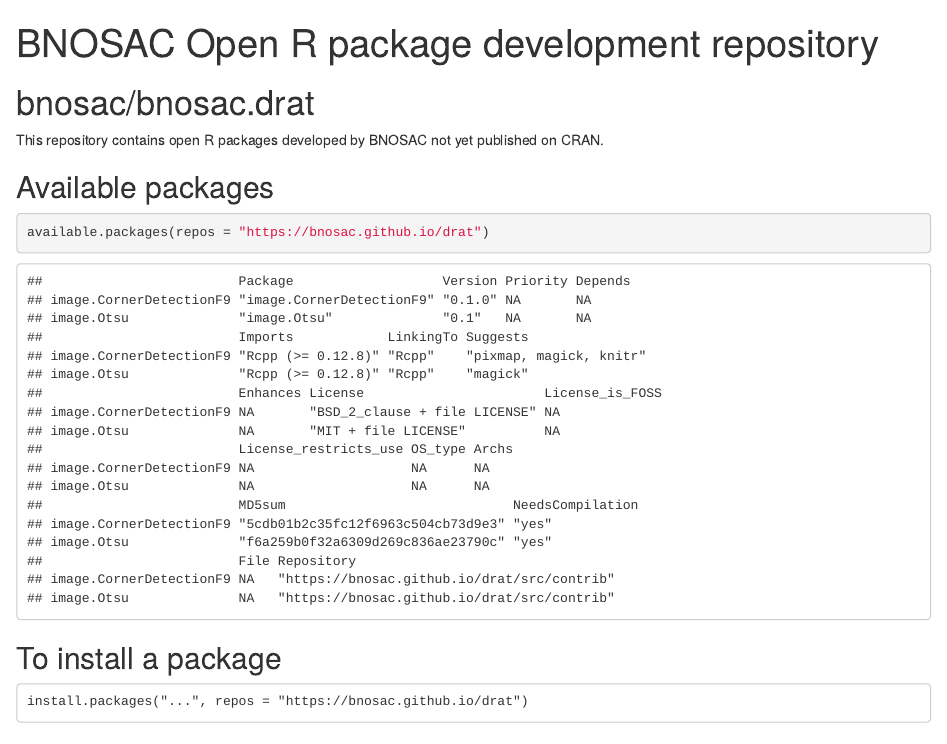
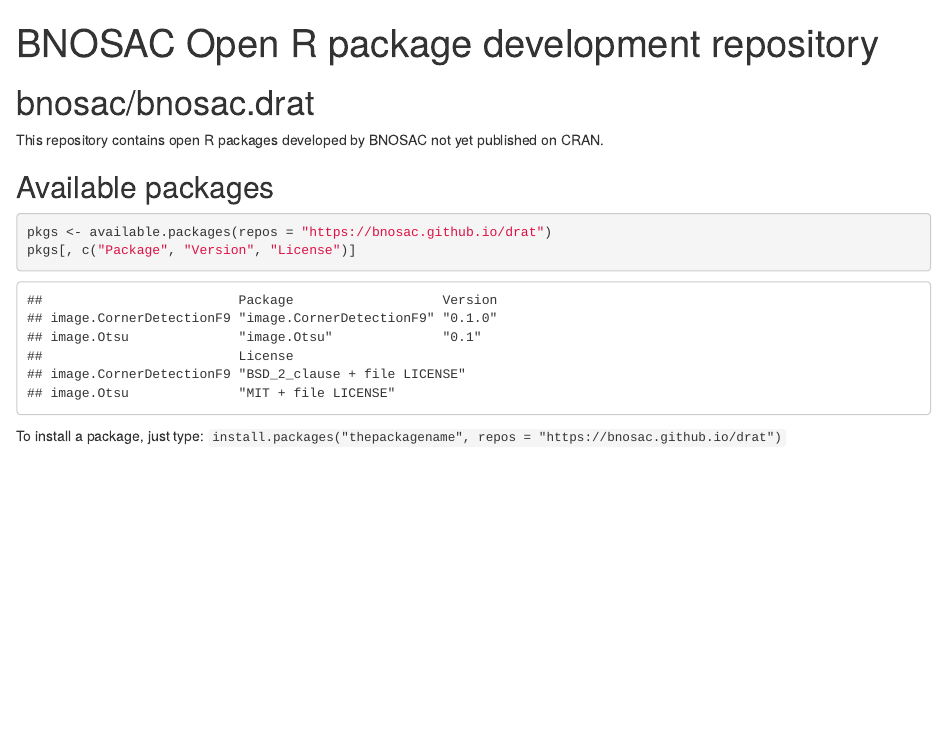
Before and after one commit to bnosac/drat, an R Markdown document (index.Rmd): the page in a window 1100 px wide, from its top. Rendered offline with R 4.5, knitr and Pandoc, with nearby package versions.

Commit message:
update index.Rmd

````diff
--- a/index.Rmd
+++ b/index.Rmd
@@ -10,14 +10,12 @@
 ## Available packages
 
 ```{r echo=TRUE}
-available.packages(repos = "https://bnosac.github.io/drat")
+pkgs <- available.packages(repos = "https://bnosac.github.io/drat")
+pkgs[, c("Package", "Version", "License")]
 ```
 
-## To install a package
+To install a package, just type: `install.packages("thepackagename", repos = "https://bnosac.github.io/drat")`
 
-```
-install.packages("...", repos = "https://bnosac.github.io/drat")
-```
 
 ## File listing
 
````
